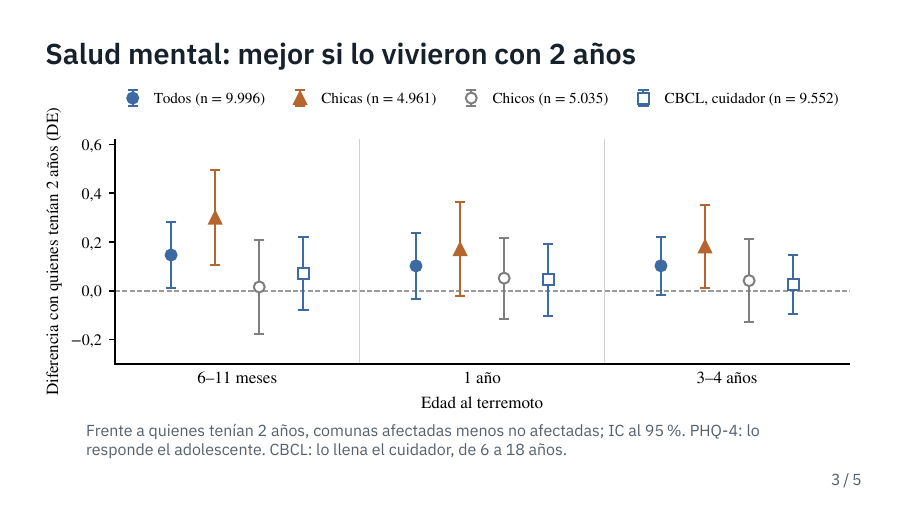
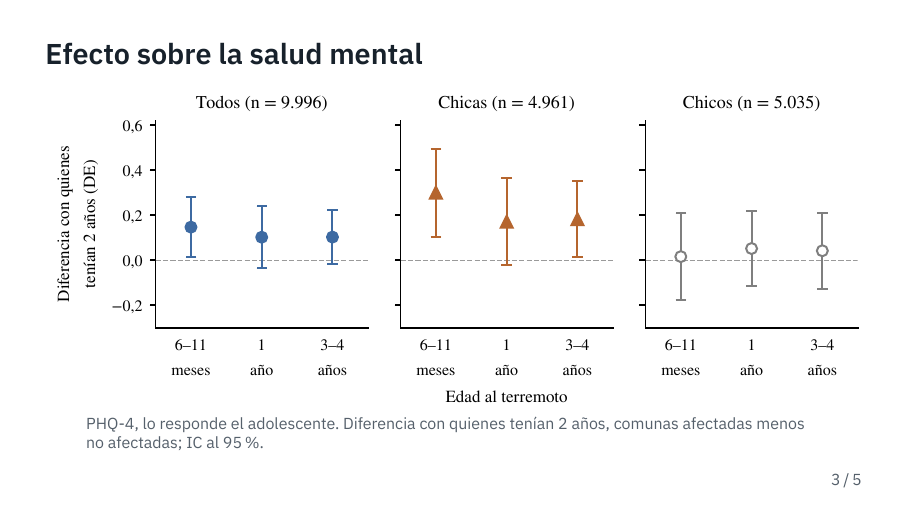
Before and after one commit to jedr1-ship-it/TALIS, LaTeX slides (presentacion/advisor.tex): page 3 of 5. Compiled offline with XeLaTeX.

Commit message:
Efecto sobre la salud mental: tres paneles (todos, chicas, chicos), sin CBCL
Co-Authored-By: Claude Opus 5.5 <noreply@anthropic.com>
Claude-Session: https://claude.ai/code/session_01UqKvCdoWhpNY2WRQ7PFfps

```diff
--- a/presentacion/advisor.tex
+++ b/presentacion/advisor.tex
@@ -87,12 +87,12 @@ $H_0:\ \beta_a = 0$ para toda edad $a$
 
 % ---------------------------------------------------------- 3. Salud mental
 \begin{frame}
-\frametitle{Salud mental: mejor si lo vivieron con 2 años}
+\frametitle{Efecto sobre la salud mental}
 \centering
 \includegraphics[width=\textwidth]{figuras/salud_mental.pdf}
 
-\nota{Frente a quienes tenían 2 años, comunas afectadas menos no afectadas;
-IC al 95\%. PHQ-4: lo responde el adolescente. CBCL: lo llena el cuidador, de 6 a 18 años.}
+\nota{PHQ-4, lo responde el adolescente. Diferencia con quienes tenían 2 años,
+comunas afectadas menos no afectadas; IC al 95\%.}
 \end{frame}
 
 % ----------------------------------------------------------------- 4. Resto
```
Also changed, not shown: presentacion/advisor.pdf, presentacion/figuras/diseno.pdf, presentacion/figuras/hallazgos.pdf, presentacion/figuras/lactancia.pdf, presentacion/figuras/mapa.pdf, presentacion/figuras/resto.pdf, presentacion/figuras/salud_mental.pdf, presentacion/figuras/trayectoria.pdf, presentacion/figuras/variables.pdf, 1 other file.
